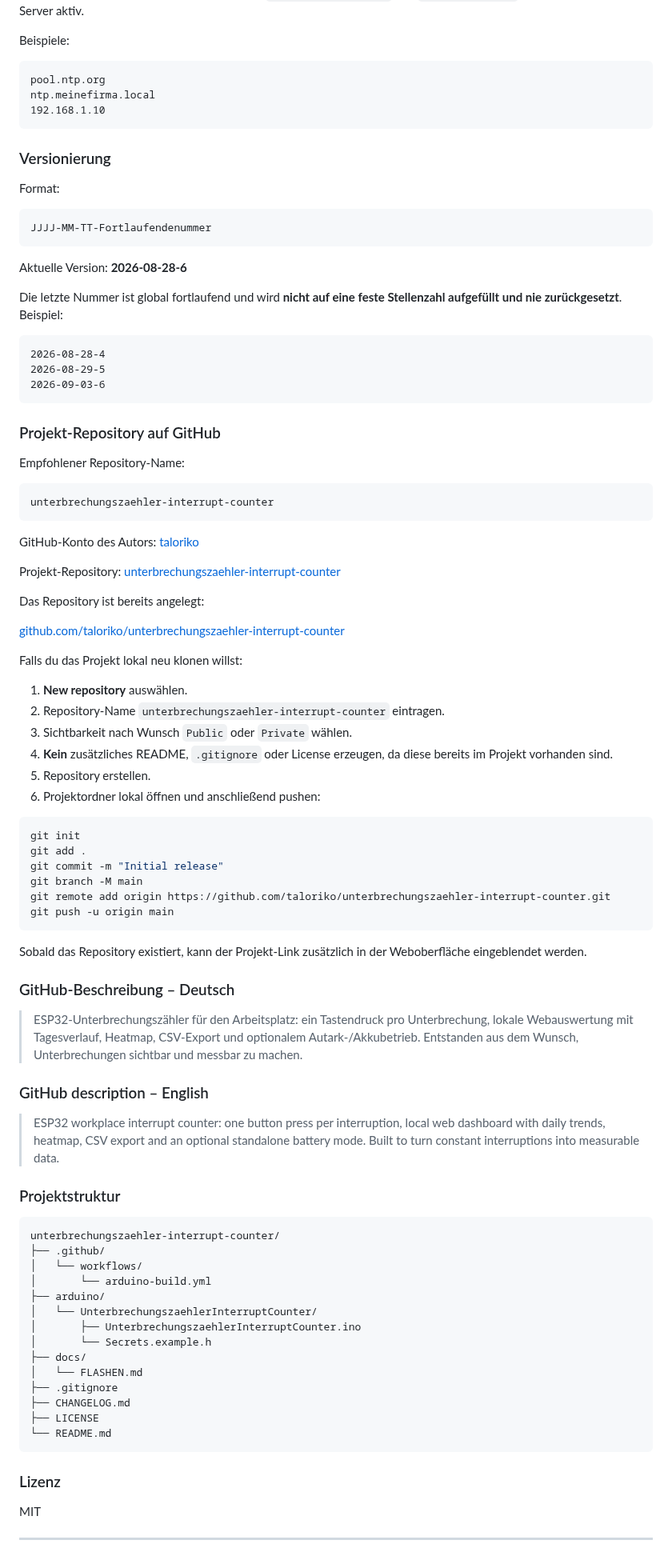
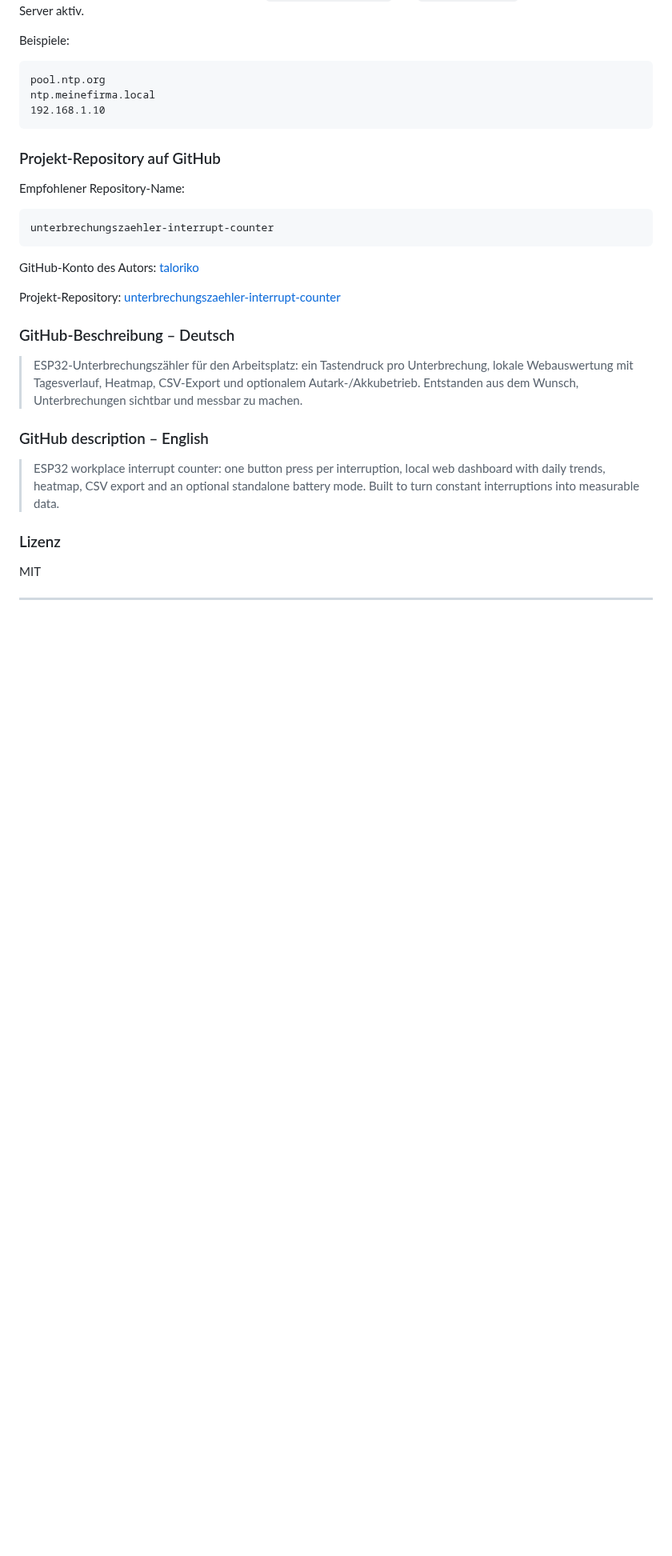
Before and after one commit to taloriko/unterbrechungszaehler-interrupt-counter, a Markdown page: README.md, the part around one of its changes. Shown at 80% size. Drawn GitHub-style; blank space fills up the shorter version.

````diff
--- a/README.md
+++ b/README.md
@@ -187,24 +187,6 @@ ntp.meinefirma.local
 192.168.1.10
 ```
 
-### Versionierung
-
-Format:
-
-```text
-JJJJ-MM-TT-Fortlaufendenummer
-```
-
-Aktuelle Version: **2026-08-28-6**
-
-Die letzte Nummer ist global fortlaufend und wird **nicht auf eine feste Stellenzahl aufgefüllt und nie zurückgesetzt**. Beispiel:
-
-```text
-2026-08-28-4
-2026-08-29-5
-2026-09-03-6
-```
-
 ### Projekt-Repository auf GitHub
 
 Empfohlener Repository-Name:
@@ -217,29 +199,7 @@ GitHub-Konto des Autors: [taloriko](https://github.com/taloriko)
 
 Projekt-Repository: [unterbrechungszaehler-interrupt-counter](https://github.com/taloriko/unterbrechungszaehler-interrupt-counter)
 
-Das Repository ist bereits angelegt:
 
-[github.com/taloriko/unterbrechungszaehler-interrupt-counter](https://github.com/taloriko/unterbrechungszaehler-interrupt-counter)
-
-Falls du das Projekt lokal neu klonen willst:
-
-1. **New repository** auswählen.
-2. Repository-Name `unterbrechungszaehler-interrupt-counter` eintragen.
-3. Sichtbarkeit nach Wunsch `Public` oder `Private` wählen.
-4. **Kein** zusätzliches README, `.gitignore` oder License erzeugen, da diese bereits im Projekt vorhanden sind.
-5. Repository erstellen.
-6. Projektordner lokal öffnen und anschließend pushen:
-
-```bash
-git init
-git add .
-git commit -m "Initial release"
-git branch -M main
-git remote add origin https://github.com/taloriko/unterbrechungszaehler-interrupt-counter.git
-git push -u origin main
-```
-
-Sobald das Repository existiert, kann der Projekt-Link zusätzlich in der Weboberfläche eingeblendet werden.
 
 ### GitHub-Beschreibung – Deutsch
 
@@ -249,24 +209,6 @@ Sobald das Repository existiert, kann der Projekt-Link zusätzlich in der Webobe
 
 > ESP32 workplace interrupt counter: one button press per interruption, local web dashboard with daily trends, heatmap, CSV export and an optional standalone battery mode. Built to turn constant interruptions into measurable data.
 
-### Projektstruktur
-
-```text
-unterbrechungszaehler-interrupt-counter/
-├── .github/
-│   └── workflows/
-│       └── arduino-build.yml
-├── arduino/
-│   └── UnterbrechungszaehlerInterruptCounter/
-│       ├── UnterbrechungszaehlerInterruptCounter.ino
-│       └── Secrets.example.h
-├── docs/
-│   └── FLASHEN.md
-├── .gitignore
-├── CHANGELOG.md
-├── LICENSE
-└── README.md
-```
 
 ### Lizenz
 
````
Also changed, not shown: other parts of README.md (+23 -19 lines).
